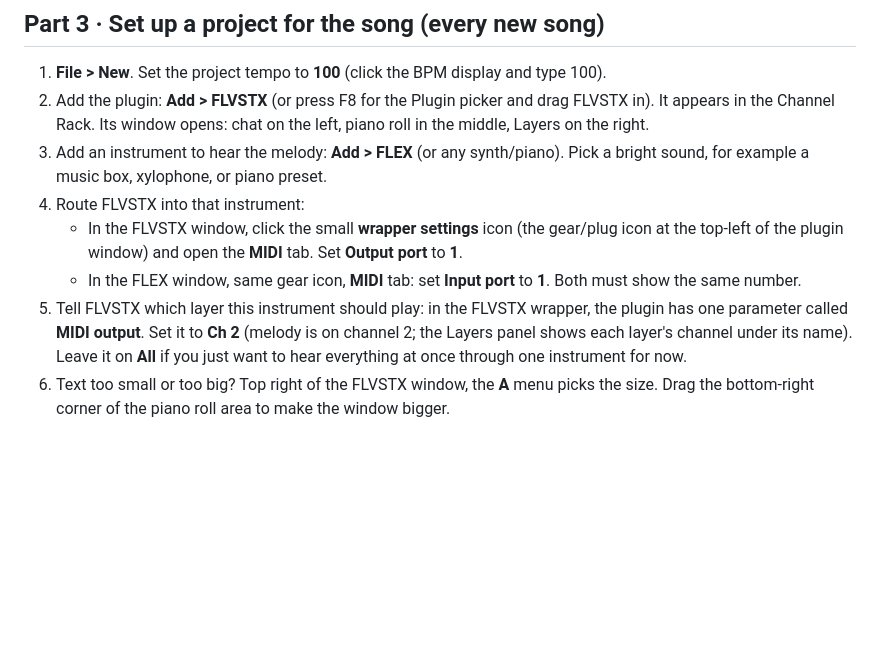
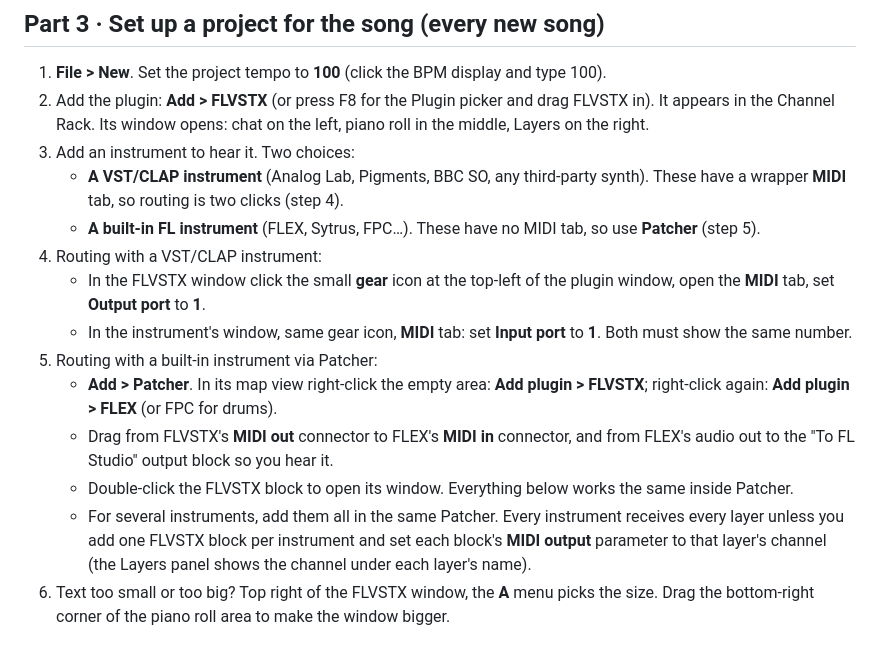
Before and after one commit to vkfolio/tonefold, a Markdown page: docs/tutorial-twinkle.md, the part around the change. Rendered like a GitHub page; blank space fills up the shorter version.

Commit message:
Tutorial: routing for built-in FL instruments via Patcher
Co-Authored-By: Claude Fable 5.1 <noreply@anthropic.com>

```diff
--- a/docs/tutorial-twinkle.md
+++ b/docs/tutorial-twinkle.md
@@ -51,17 +51,24 @@ You should now have:
 1. **File > New**. Set the project tempo to **100** (click the BPM display and type 100).
 2. Add the plugin: **Add > FLVSTX** (or press F8 for the Plugin picker and drag FLVSTX in). It appears in the
    Channel Rack. Its window opens: chat on the left, piano roll in the middle, Layers on the right.
-3. Add an instrument to hear the melody: **Add > FLEX** (or any synth/piano). Pick a bright sound, for
-   example a music box, xylophone, or piano preset.
-4. Route FLVSTX into that instrument:
-   - In the FLVSTX window, click the small **wrapper settings** icon (the gear/plug icon at the top-left
-     of the plugin window) and open the **MIDI** tab. Set **Output port** to **1**.
-   - In the FLEX window, same gear icon, **MIDI** tab: set **Input port** to **1**.
+3. Add an instrument to hear it. Two choices:
+   - **A VST/CLAP instrument** (Analog Lab, Pigments, BBC SO, any third-party synth). These have a wrapper
+     **MIDI** tab, so routing is two clicks (step 4).
+   - **A built-in FL instrument** (FLEX, Sytrus, FPC…). These have no MIDI tab, so use **Patcher** (step 5).
+4. Routing with a VST/CLAP instrument:
+   - In the FLVSTX window click the small **gear** icon at the top-left of the plugin window, open the
+     **MIDI** tab, set **Output port** to **1**.
+   - In the instrument's window, same gear icon, **MIDI** tab: set **Input port** to **1**.
    Both must show the same number.
-5. Tell FLVSTX which layer this instrument should play: in the FLVSTX wrapper, the plugin has one
-   parameter called **MIDI output**. Set it to **Ch 2** (melody is on channel 2; the Layers panel shows
-   each layer's channel under its name). Leave it on **All** if you just want to hear everything at once
-   through one instrument for now.
+5. Routing with a built-in instrument via Patcher:
+   - **Add > Patcher**. In its map view right-click the empty area: **Add plugin > FLVSTX**; right-click again:
+     **Add plugin > FLEX** (or FPC for drums).
+   - Drag from FLVSTX's **MIDI out** connector to FLEX's **MIDI in** connector, and from FLEX's audio out to the
+     "To FL Studio" output block so you hear it.
+   - Double-click the FLVSTX block to open its window. Everything below works the same inside Patcher.
+   - For several instruments, add them all in the same Patcher. Every instrument receives every layer unless
+     you add one FLVSTX block per instrument and set each block's **MIDI output** parameter to that layer's
+     channel (the Layers panel shows the channel under each layer's name).
 6. Text too small or too big? Top right of the FLVSTX window, the **A** menu picks the size. Drag the
    bottom-right corner of the piano roll area to make the window bigger.
 
```
